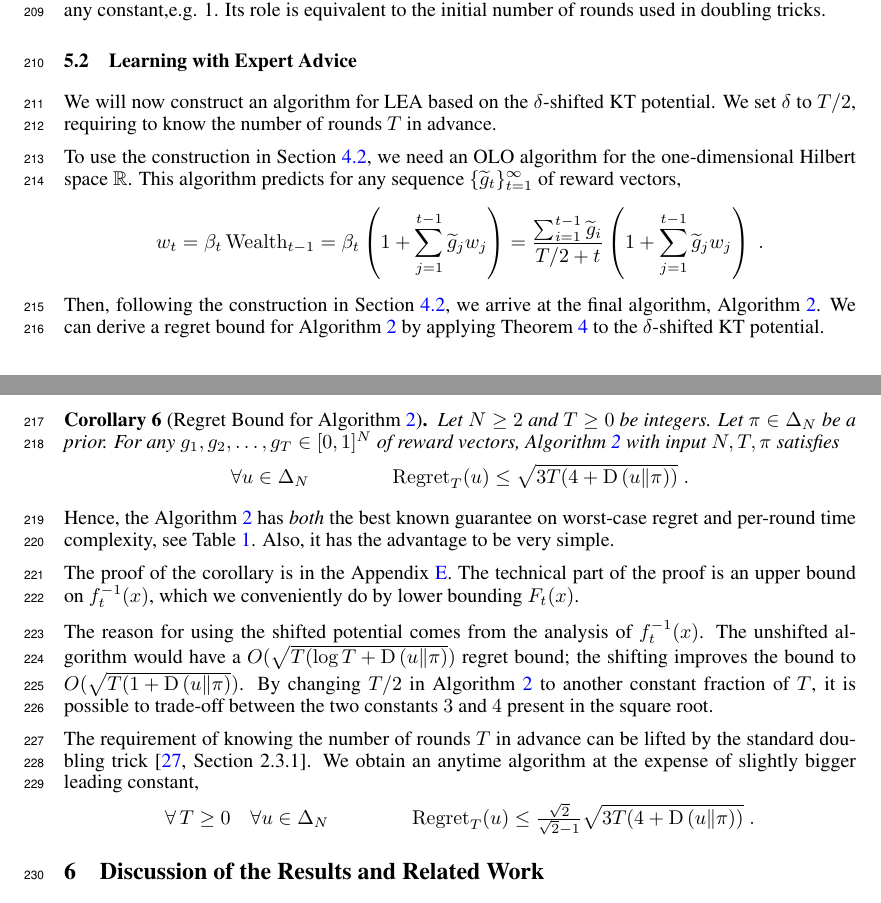
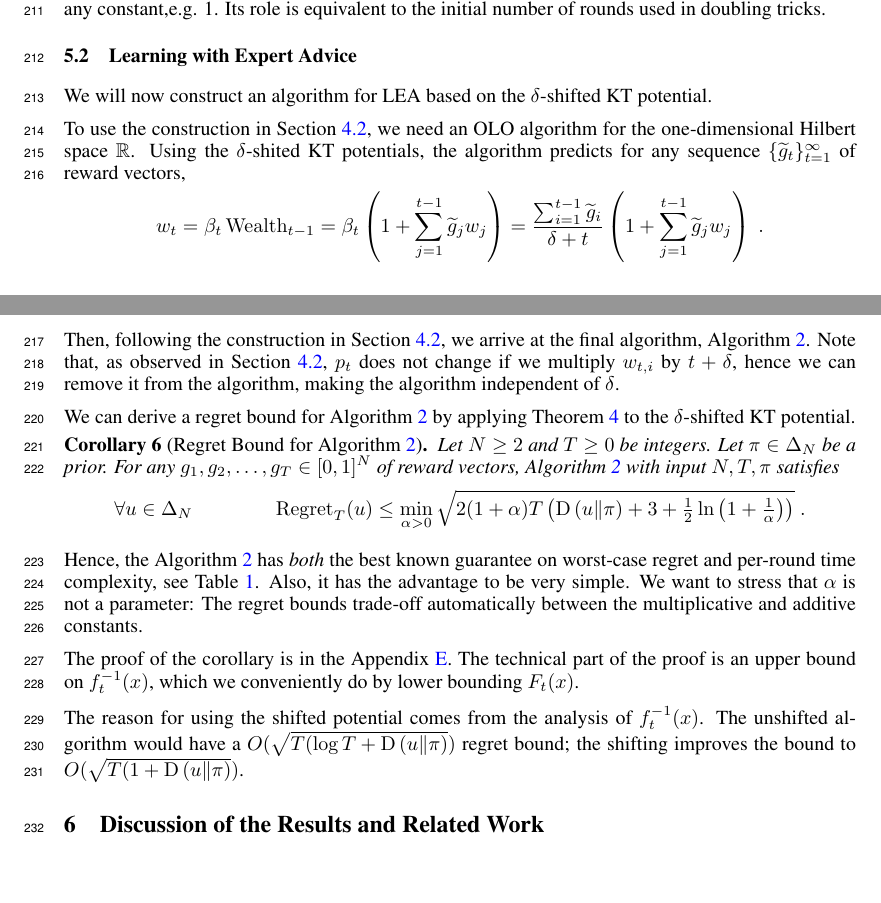
Before and after one commit to DavidPal/coin-betting-and-online-learning, a LaTeX paper (NIPS-2016-submission/main.tex, which reads NIPS-2016-submission/kt-estimator.tex): two parts of pages 7 and 8 of 19, joined at a grey line, cut so that both start at the same text, the shorter picture padded with empty space. Compiled offline with pdfLaTeX.

Commit message:
removed doubling trick :)

```diff
--- a/NIPS-2016-submission/kt-estimator.tex
+++ b/NIPS-2016-submission/kt-estimator.tex
@@ -97,8 +97,7 @@ Also, the regret bound is optimal~\cite{Streeter-McMahan-2012,Orabona-2013}. The
 \label{section:kt-lea}
 
 We will now construct an algorithm for \ac{LEA} based on the $\delta$-shifted KT
-potential. We set $\delta$ to $T/2$, requiring to know
-the number of rounds $T$ in advance.
+potential.
 
 \begin{algorithm}[t]
 \begin{algorithmic}[1]
@@ -125,16 +124,17 @@ g_{t,i} - \langle g_t, p_t \rangle & \text{if $w_{t,i} > 0$} \\
 \end{algorithm}
 
 To use the construction in Section~\ref{section:reduction-experts}, we need an OLO algorithm for the one-dimensional Hilbert space $\R$.
-This algorithm predicts for any sequence $\{\widetilde g_t\}_{t=1}^\infty$ of reward
+Using the $\delta$-shited KT potentials, the algorithm predicts for any sequence $\{\widetilde g_t\}_{t=1}^\infty$ of reward
 vectors,
 \[
 w_t
 = \beta_t \Wealth_{t-1}
 = \beta_t \left(1 + \sum_{j=1}^{t-1} \widetilde g_j w_j \right)
-= \frac{\sum_{i=1}^{t-1} \widetilde g_i}{T/2+t} \left(1 + \sum_{j=1}^{t-1} \widetilde g_j w_j \right) \; .
+= \frac{\sum_{i=1}^{t-1} \widetilde g_i}{\delta+t} \left(1 + \sum_{j=1}^{t-1} \widetilde g_j w_j \right) \; .
 \]
 Then, following the construction in Section~\ref{section:reduction-experts}, we
-arrive at the final algorithm, Algorithm~\ref{algorithm:kt-experts}.
+arrive at the final algorithm, Algorithm~\ref{algorithm:kt-experts}. Note that, as observed in Section~\ref{section:reduction-experts}, $p_t$ does not change if we multiply $w_{t,i}$ by $t+\delta$, hence we can remove it from the algorithm, making the algorithm independent of $\delta$.
+
 We can derive a regret bound for Algorithm~\ref{algorithm:kt-experts} by
 applying Theorem~\ref{theorem:regret-bound-experts} to the $\delta$-shifted KT
 potential.
@@ -145,11 +145,12 @@ $N \ge 2$ and $T \ge 0$ be integers. Let $\pi \in \Delta_N$ be a prior.  For
 any $g_1, g_2, \dots, g_T \in [0,1]^N$ of reward vectors,
 Algorithm~\ref{algorithm:kt-experts} with input $N,T,\pi$ satisfies
 \[
-\forall u \in \Delta_N \qquad \qquad \Regret_T(u) \le \sqrt{3T (4 + \KL{u}{\pi})} \; .
+\forall u \in \Delta_N \qquad \qquad \Regret_T(u) \le \min_{\alpha>0} \sqrt{2 (1+\alpha) T \left(\KL{u}{\pi} + 3 + \tfrac{1}{2} \ln \left(1+\tfrac{1}{\alpha}\right)\right)} \; .
 \]
 \end{corollary}
 %
 Hence, the Algorithm~\ref{algorithm:kt-experts} has \emph{both} the best known guarantee on worst-case regret and per-round time complexity, see Table~\ref{table:bounds}. Also, it has the advantage to be very simple.
+We want to stress that $\alpha$ is not a parameter: The regret bounds trade-off automatically between the multiplicative and additive constants.
 %As observed by \citet{Chernov-Vovk-2010}, bounds in terms of the KL
 %divergence are superior to the $\epsilon$-quantile bounds.
 
@@ -161,14 +162,4 @@ $F_t(x)$.
 The reason for using the shifted potential comes from the analysis of
 $f_t^{-1}(x)$. The unshifted algorithm would have a $O(\sqrt{T (\log T +
 \KL{u}{\pi}})$ regret bound; the shifting improves the bound to $O(\sqrt{T (1 +
-\KL{u}{\pi}})$.  By changing $T/2$ in Algorithm~\ref{algorithm:kt-experts} to
-another constant fraction of $T$, it is possible to trade-off between the two
-constants $3$ and $4$ present in the square root.
-
-The requirement of knowing the number of rounds $T$ in advance can be lifted by
-the standard doubling trick~\citep[Section 2.3.1]{Shalev-Shwartz-2011}. We
-obtain an anytime algorithm at the expense of slightly bigger leading constant,
-\[
-\forall \, T \ge 0 \quad \forall u \in \Delta_N \qquad \qquad
-\Regret_T(u) \le \tfrac{\sqrt{2}}{\sqrt{2} - 1} \sqrt{3T (4 + \KL{u}{\pi})} \; .
-\]
+\KL{u}{\pi}})$.
```
Also changed, not shown: NIPS-2016-submission/appendix-expert-reduction.tex (+2 -2 lines), NIPS-2016-submission/appendix-kt-reductions.tex (+3 -2 lines), NIPS-2016-submission/reduction-experts.tex (+2 -0 lines), NIPS-2016-submission/kt-estimator.tex (2 more changed lines).
